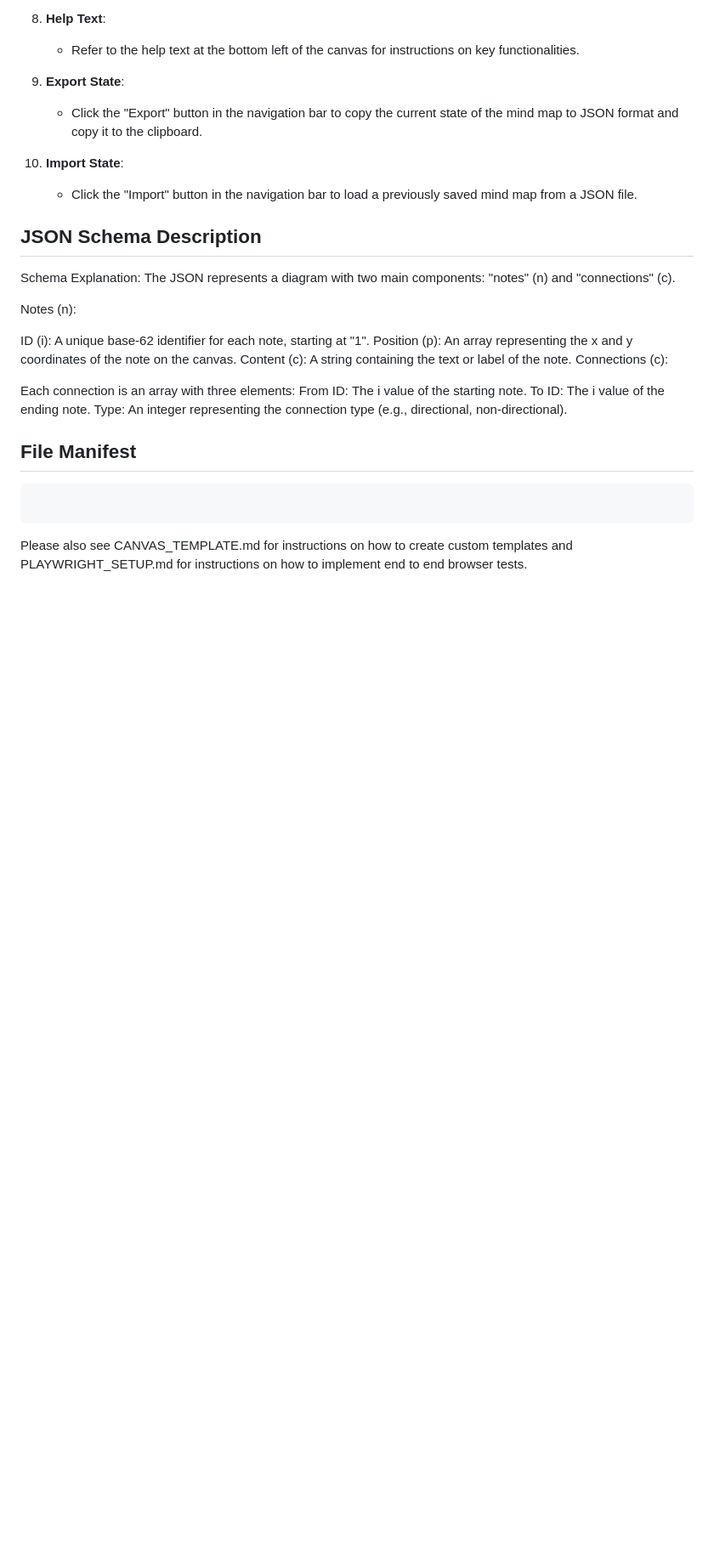
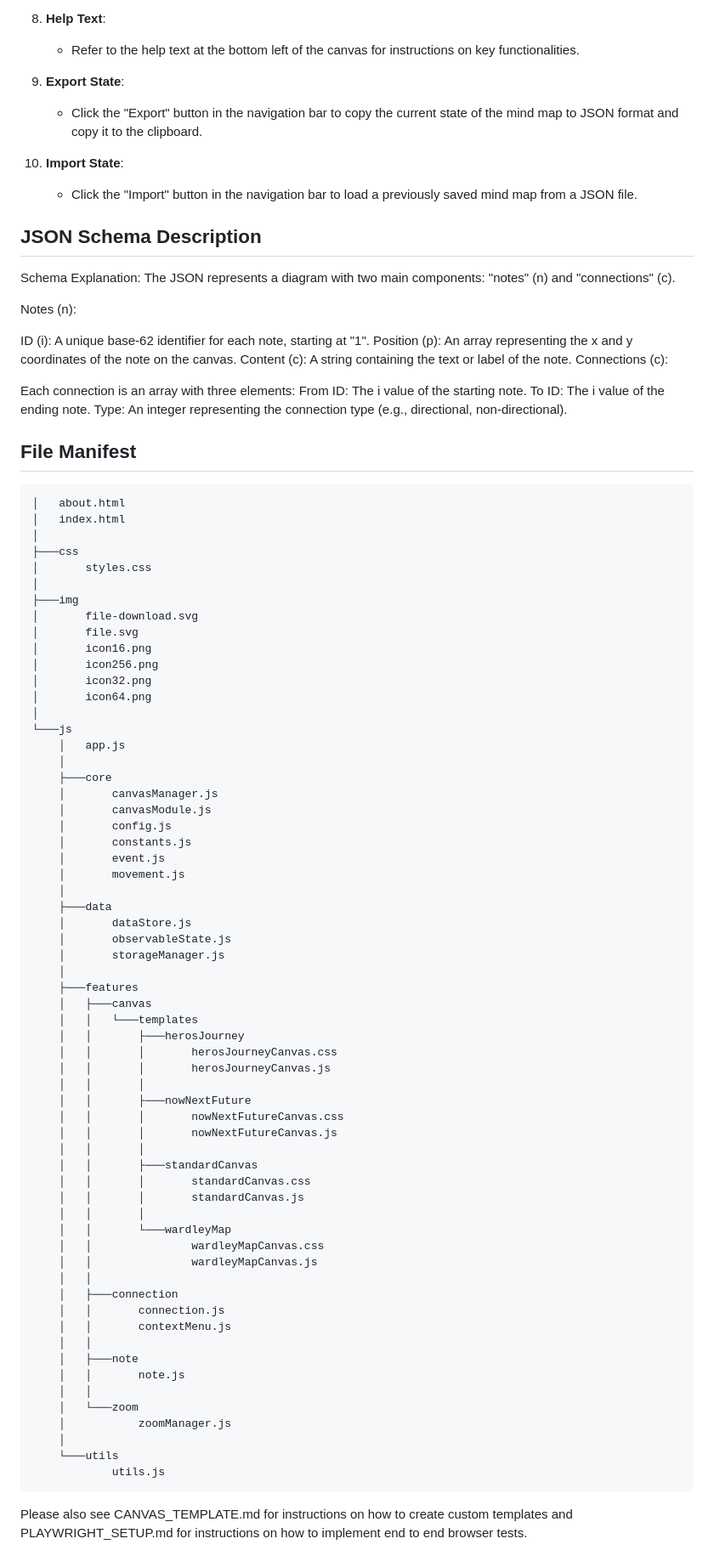
Before and after one commit to maudlin/mindmeld, a Markdown page: README.md, the part around the change. Shown: that part at 85% size. Rendered like a GitHub page; blank space fills up the shorter version.

Commit message:
Revise file structure

````diff
--- a/README.md
+++ b/README.md
@@ -139,6 +139,7 @@ A demo of the latest stable version is available to try at: https://mind-meld.co
     - Click the "Import" button in the navigation bar to load a previously saved mind map from a JSON file.
 
 ## JSON Schema Description
+
 Schema Explanation: The JSON represents a diagram with two main components: "notes" (n) and "connections" (c).
 
 Notes (n):
@@ -156,7 +157,67 @@ Type: An integer representing the connection type (e.g., directional, non-direct
 ## File Manifest
 
 ```
-
+│   about.html
+│   index.html
+│
+├───css
+│       styles.css
+│
+├───img
+│       file-download.svg
+│       file.svg
+│       icon16.png
+│       icon256.png
+│       icon32.png
+│       icon64.png
+│
+└───js
+    │   app.js
+    │
+    ├───core
+    │       canvasManager.js
+    │       canvasModule.js
+    │       config.js
+    │       constants.js
+    │       event.js
+    │       movement.js
+    │
+    ├───data
+    │       dataStore.js
+    │       observableState.js
+    │       storageManager.js
+    │
+    ├───features
+    │   ├───canvas
+    │   │   └───templates
+    │   │       ├───herosJourney
+    │   │       │       herosJourneyCanvas.css
+    │   │       │       herosJourneyCanvas.js
+    │   │       │
+    │   │       ├───nowNextFuture
+    │   │       │       nowNextFutureCanvas.css
+    │   │       │       nowNextFutureCanvas.js
+    │   │       │
+    │   │       ├───standardCanvas
+    │   │       │       standardCanvas.css
+    │   │       │       standardCanvas.js
+    │   │       │
+    │   │       └───wardleyMap
+    │   │               wardleyMapCanvas.css
+    │   │               wardleyMapCanvas.js
+    │   │
+    │   ├───connection
+    │   │       connection.js
+    │   │       contextMenu.js
+    │   │
+    │   ├───note
+    │   │       note.js
+    │   │
+    │   └───zoom
+    │           zoomManager.js
+    │
+    └───utils
+            utils.js
 ```
 
 Please also see CANVAS_TEMPLATE.md for instructions on how to create custom templates and PLAYWRIGHT_SETUP.md for instructions on how to implement end to end browser tests.
````
